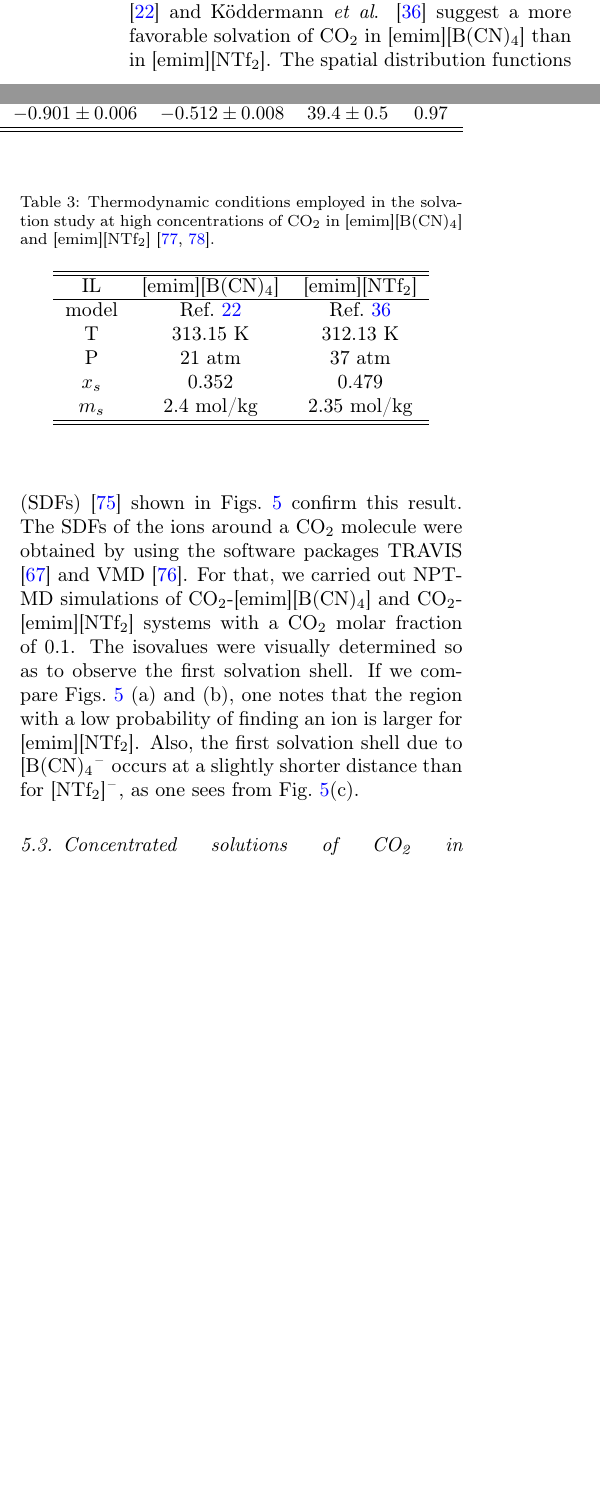
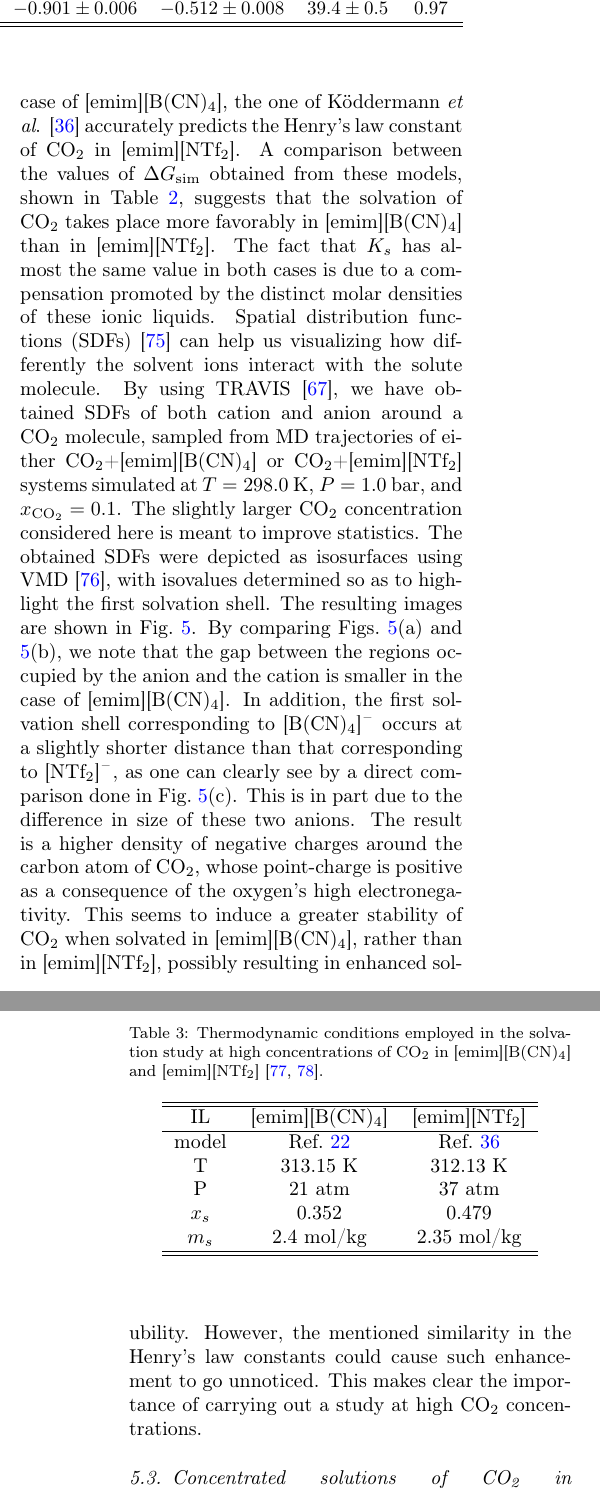
Before and after one commit to craabreu/ionic_liquids_paper, a LaTeX paper (ionic_liquids.tex): two parts of the columns of page 9 of 16 before the commit and two parts of the columns of pages 9 and 10 of 17 after it, joined at a grey line, cut so that both start at the same text, the shorter picture padded with empty space. Compiled offline with pdfLaTeX.

Commit message:
Revision of Dilute CO2 solutions section

```diff
--- a/ionic_liquids.tex
+++ b/ionic_liquids.tex
@@ -9,7 +9,7 @@
 \usepackage[]{natbib}
 \usepackage[version=4]{mhchem}
 \usepackage{adjustbox}
-\usepackage[position=top,captionskip=-12pt]{subfig}
+\usepackage[position=top,captionskip=0pt]{subfig}
 \usepackage{graphicx}
 \DeclareGraphicsExtensions{.pdf,.eps,.png}
 
@@ -491,13 +491,21 @@ Nevertheless, these distinctions end up being canceled out when the charges of t
 \label{fig:deltag}
 \end{figure}
 
-The $\Delta G_\text{sim}$ values for the models of Koller \textit{et al}. \cite{Koller_2012} and K\"{o}ddermann \textit{et al}. \cite{K_ddermann_2007} suggest a more favorable solvation of \ce{CO_2} in \ce{[emim][B(CN)_4]} than in \ce{[emim][NTf_2]}.
-The spatial distribution functions (SDFs) \cite{Svishchev_1993} shown in Figs.~\ref{fig:sdf_ions} confirm this result.
-The SDFs of the ions around a \ce{CO_2} molecule were obtained by using the software packages TRAVIS \cite{Brehm_2011} and VMD \cite{HUMP96}.
-For that, we carried out NPT-MD simulations of \ce{CO_2}-\ce{[emim][B(CN)_4]} and \ce{CO_2}-\ce{[emim][NTf_2]} systems with a \ce{CO_2} molar fraction of 0.1.
-The isovalues were visually determined so as to observe the first solvation shell.
-If we compare Figs.~\ref{fig:sdf_ions} (a) and (b), one notes that the region with a low probability of finding an ion is larger for \ce{[emim][NTf_2]}.
-Also, the first solvation shell due to \ce{[B(CN)_4^-} occurs at a slightly shorter distance than for \ce{[NTf_2]^-}, as one sees from Fig.~\ref{fig:sdf_ions}(c).
+Such as the model of Koller \textit{et al}. \cite{Koller_2012} does in the case of \ce{[emim][B(CN)_4]}, the one of K\"{o}ddermann \textit{et al}. \cite{Koddermann_2007} accurately predicts the Henry's law constant of \ce{CO_2} in \ce{[emim][NTf_2]}.
+A comparison between the values of $\Delta G_\text{sim}$ obtained from these models, shown in Table \ref{table:henry}, suggests that the solvation of \ce{CO_2} takes place more favorably in \ce{[emim][B(CN)_4]} than in \ce{[emim][NTf_2]}.
+The fact that $K_s$ has almost the same value in both cases is due to a compensation promoted by the distinct molar densities of these ionic liquids.
+Spatial distribution functions (SDFs) \cite{Svishchev_1993} can help us visualizing how differently the solvent ions interact with the solute molecule.
+By using TRAVIS \cite{Brehm_2011}, we have obtained SDFs of both cation and anion around a \ce{CO_2} molecule, sampled from MD trajectories of either \ce{CO_2}+\ce{[emim][B(CN)_4]} or \ce{CO_2}+\ce{[emim][NTf_2]} systems simulated at $T = 298.0~\text{K}$, $P = 1.0~\mathrm{bar}$, and $x_\mathrm{CO_2} = 0.1$.
+The slightly larger \ce{CO_2} concentration considered here is meant to improve statistics.
+The obtained SDFs were depicted as isosurfaces using VMD \cite{HUMP96}, with isovalues determined so as to highlight the first solvation shell.
+The resulting images are shown in Fig.~\ref{fig:sdf_ions}.
+By comparing Figs.~\ref{fig:sdf_ions}(a) and \ref{fig:sdf_ions}(b), we note that the gap between the regions occupied by the anion and the cation is smaller in the case of \ce{[emim][B(CN)_4]}.
+In addition, the first solvation shell corresponding to \ce{[B(CN)_4]^-} occurs at a slightly shorter distance than that corresponding to \ce{[NTf_2]^-}, as one can clearly see by a direct comparison done in Fig.~\ref{fig:sdf_ions}(c).
+This is in part due to the difference in size of these two anions.
+The result is a higher density of negative charges around the carbon atom of \ce{CO_2}, whose point-charge is positive as a consequence of the oxygen's high electronegativity.
+This seems to induce a greater stability of \ce{CO_2} when solvated in \ce{[emim][B(CN)_4]}, rather than in \ce{[emim][NTf_2]}, possibly resulting in enhanced solubility.
+However, the mentioned similarity in the Henry's law constants could cause such enhancement to go unnoticed.
+This makes clear the importance of carrying out a study at high \ce{CO_2} concentrations.
 
 \begin{figure*}
 \centering
```
Also changed, not shown: ionic_liquids.bib (renamed from mybibfile.bib, +1 -1 lines), ionic_liquids.tex (20 more changed lines).
